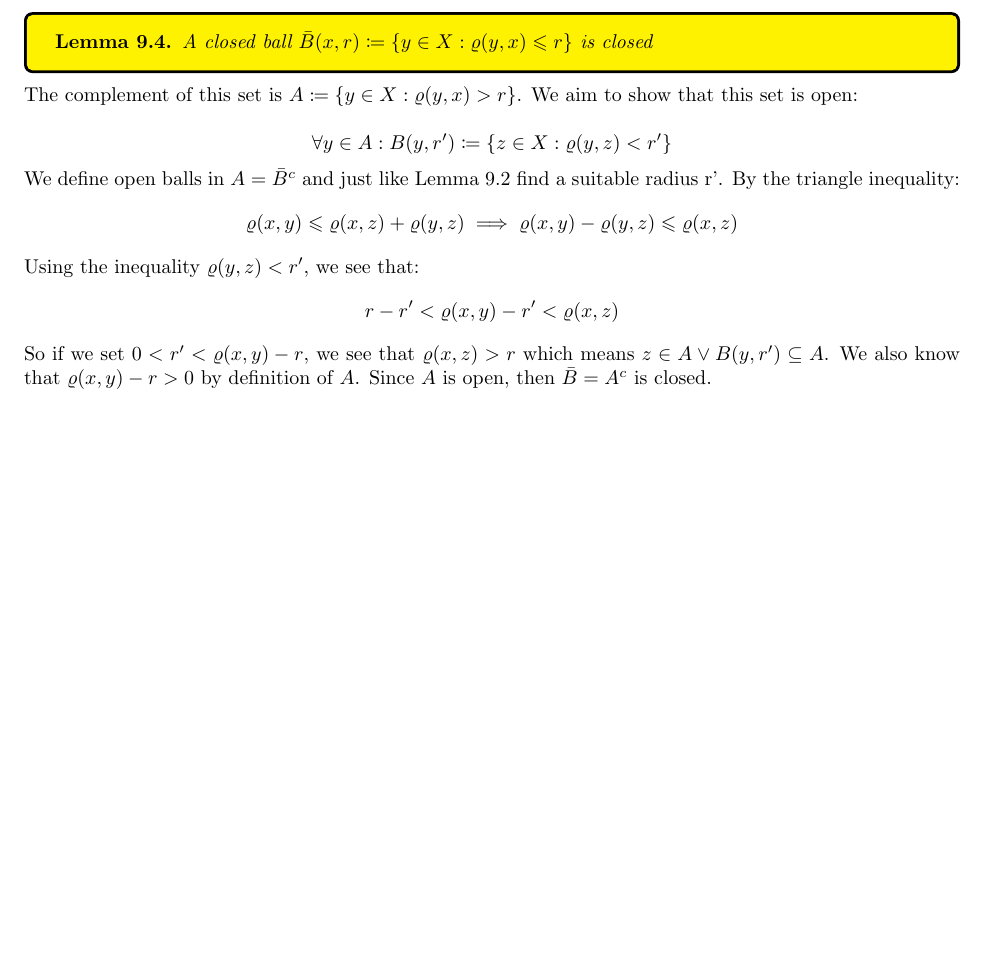
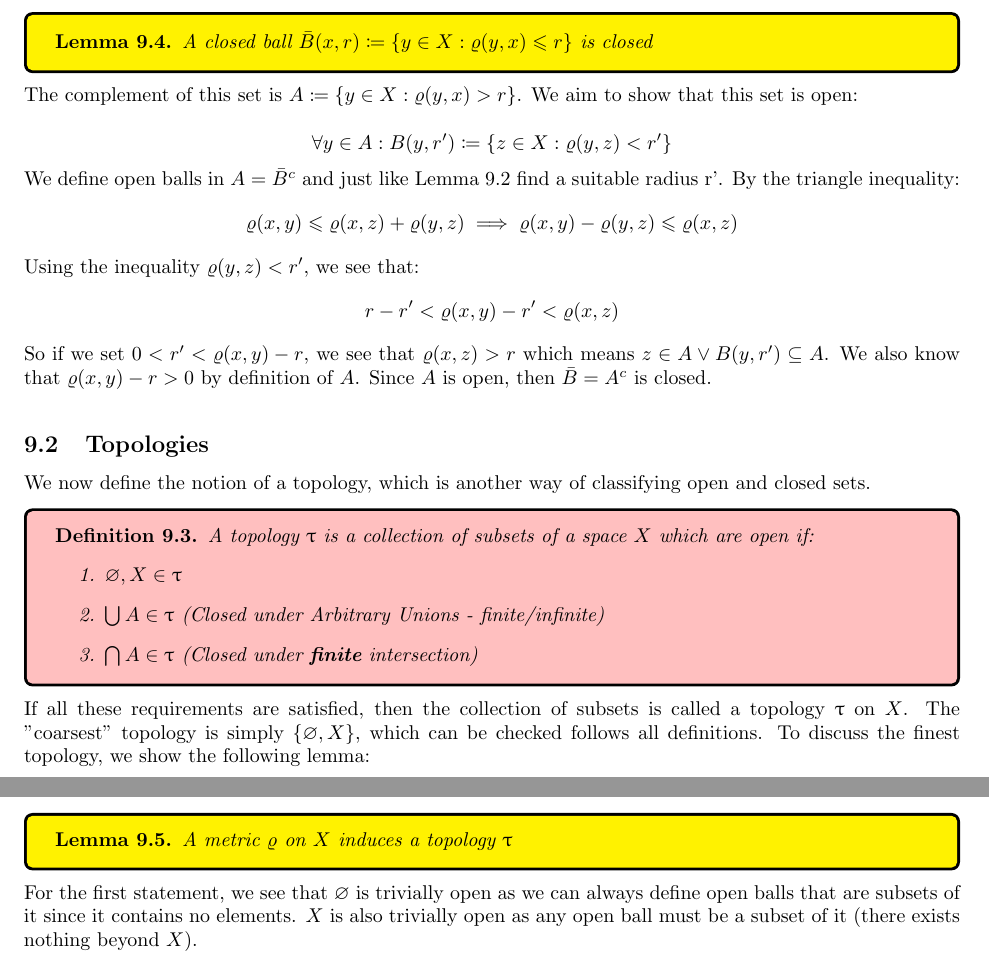
Before and after one commit to ScifiWarlock/Analysis-Notes, a LaTeX document (main.tex): part of page 32 of 32 before the commit and two parts of pages 32 and 33 of 33 after it, the two joined at a grey line, cut so that both start at the same text, the shorter picture padded with empty space. Compiled offline with pdfLaTeX.

Commit message:
started on the topology section

```diff
--- a/main.tex
+++ b/main.tex
@@ -10,6 +10,7 @@
 \usepackage[margin=1in,footskip=0.25in]{geometry}
 \usepackage[most]{tcolorbox}
 \usepackage[dvipsnames]{xcolor}
+\usepackage{upgreek}
 
 % if you ever want to ente% Required for inserting images
 
@@ -1367,4 +1368,25 @@ Using the inequality $\varrho(y, z) < r'$, we see that:
     r - r' < \varrho(x, y) - r' < \varrho(x, z)
 \end{equation*}
 So if we set $0 < r' < \varrho(x, y) - r$, we see that $\varrho(x, z) > r$ which means $z \in A \lor B(y, r') \subseteq A$. We also know that $\varrho(x, y) - r > 0$ by definition of $A$. Since $A$ is open, then $\bar{B} = A^c$ is closed.
+
+\medskip
+\subsection{Topologies}
+We now define the notion of a topology, which is another way of classifying open and closed sets.
+\begin{defn}
+    A topology $\uptau$ is a collection of subsets of a space $X$ which are open if:
+    \begin{enumerate}
+        \item $\varnothing, X \in \uptau$
+        \item $\bigcup A \in \uptau$ (Closed under Arbitrary Unions - finite/infinite)
+        \item $\bigcap A \in \uptau$ (Closed under \textbf{finite} intersection)
+    \end{enumerate}
+\end{defn}
+If all these requirements are satisfied, then the collection of subsets is called a topology $\uptau$ on $X$. The "coarsest" topology is simply $\{\varnothing, X\}$, which can be checked follows all definitions. To discuss the finest topology, we show the following lemma:
+
+\pagebreak
+\begin{lem}
+    A metric $\varrho$ on $X$ induces a topology $\uptau$
+\end{lem}
+For the first statement, we see that $\varnothing$ is trivially open as we can always define open balls that are subsets of it since it contains no elements. $X$ is also trivially open as any open ball must be a subset of it (there exists nothing beyond $X$).\\
+
+
 \end{document}
```
Also changed, not shown: main.pdf, 7 other files.
